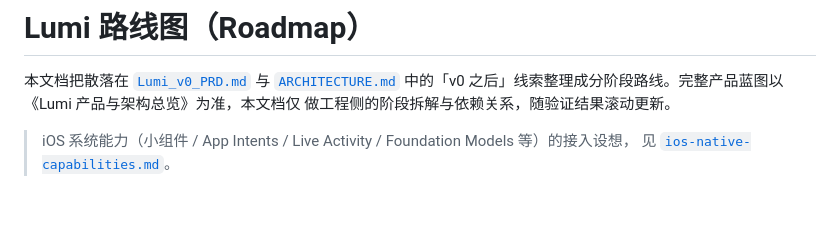
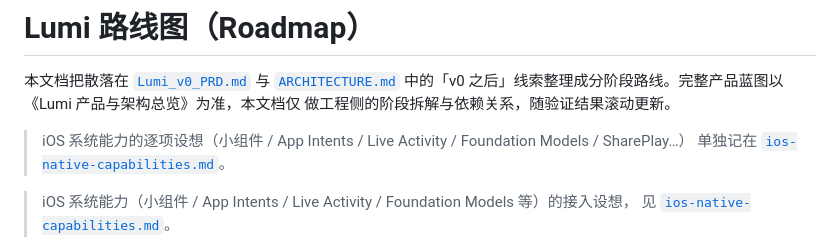
Before and after one commit to icy45325/mymap, a Markdown page: docs/ROADMAP.md, the part around the change. GitHub-like rendering; blank space fills up the shorter version.

```diff
--- a/docs/ROADMAP.md
+++ b/docs/ROADMAP.md
@@ -3,6 +3,9 @@
 本文档把散落在 [`Lumi_v0_PRD.md`](Lumi_v0_PRD.md) 与 [`ARCHITECTURE.md`](ARCHITECTURE.md)
 中的「v0 之后」线索整理成分阶段路线。完整产品蓝图以《Lumi 产品与架构总览》为准，本文档仅
 做工程侧的阶段拆解与依赖关系，随验证结果滚动更新。
+
+> iOS 系统能力的逐项设想（小组件 / App Intents / Live Activity / Foundation Models / SharePlay…）
+> 单独记在 [`ios-native-capabilities.md`](ios-native-capabilities.md)。
 
 > iOS 系统能力（小组件 / App Intents / Live Activity / Foundation Models 等）的接入设想，
 > 见 [`ios-native-capabilities.md`](ios-native-capabilities.md)。
```
